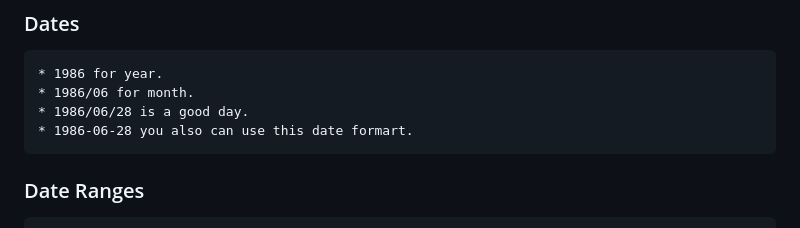
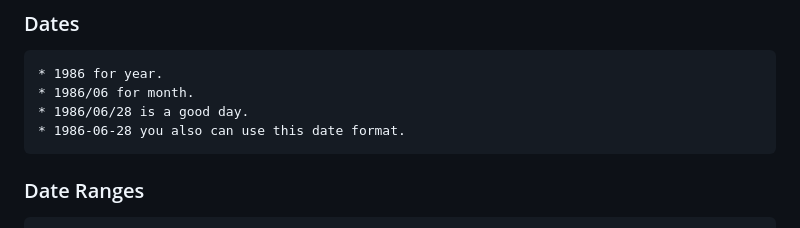
Before and after one commit to hotoo/markline, a Markdown page: README.md, the part around the change. GitHub-like rendering.

Commit message:
docs: fixed typo 'formart'

````diff
--- a/README.md
+++ b/README.md
@@ -99,7 +99,7 @@ Markline use subsets of markdown now:
 * 1986 for year.
 * 1986/06 for month.
 * 1986/06/28 is a good day.
-* 1986-06-28 you also can use this date formart.
+* 1986-06-28 you also can use this date format.
 ```
 
 ### Date Ranges
````
